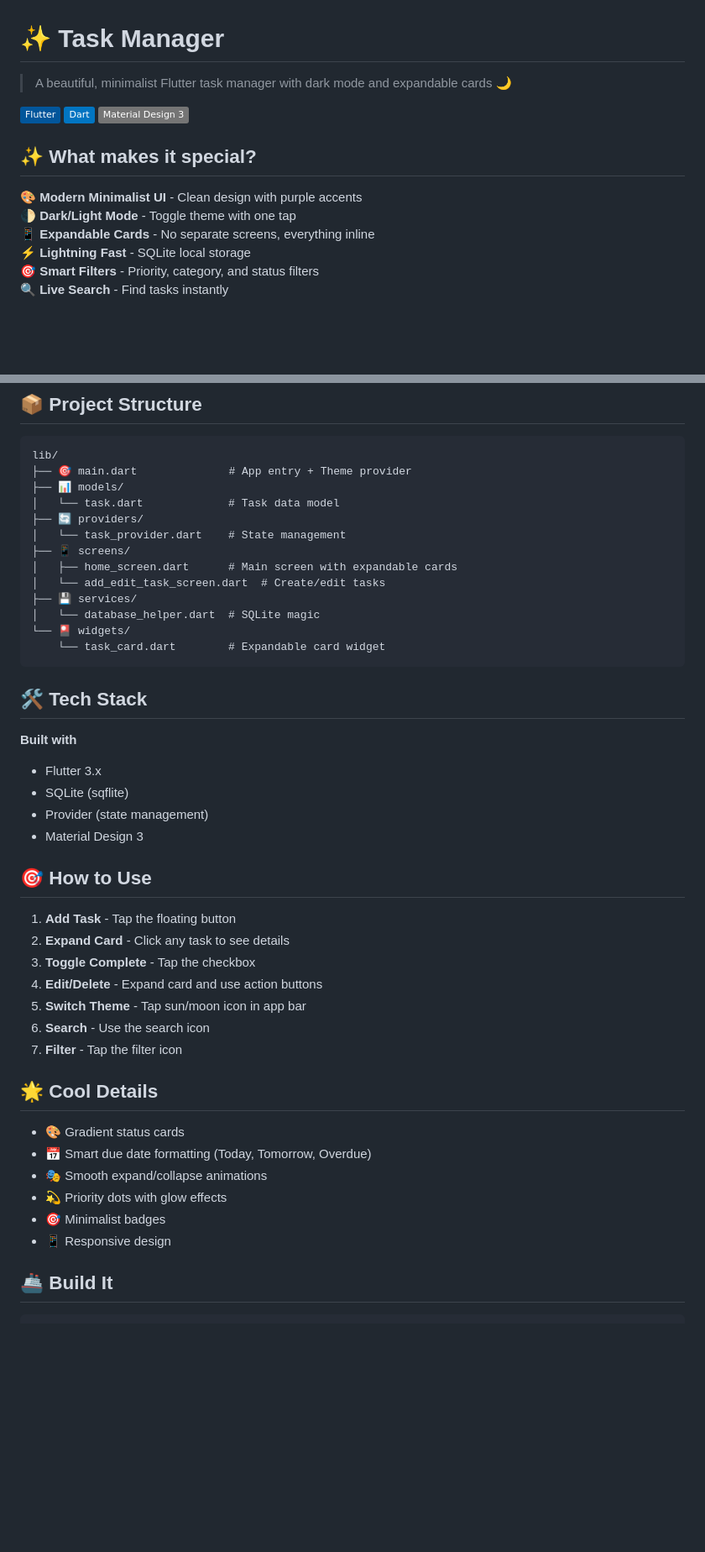
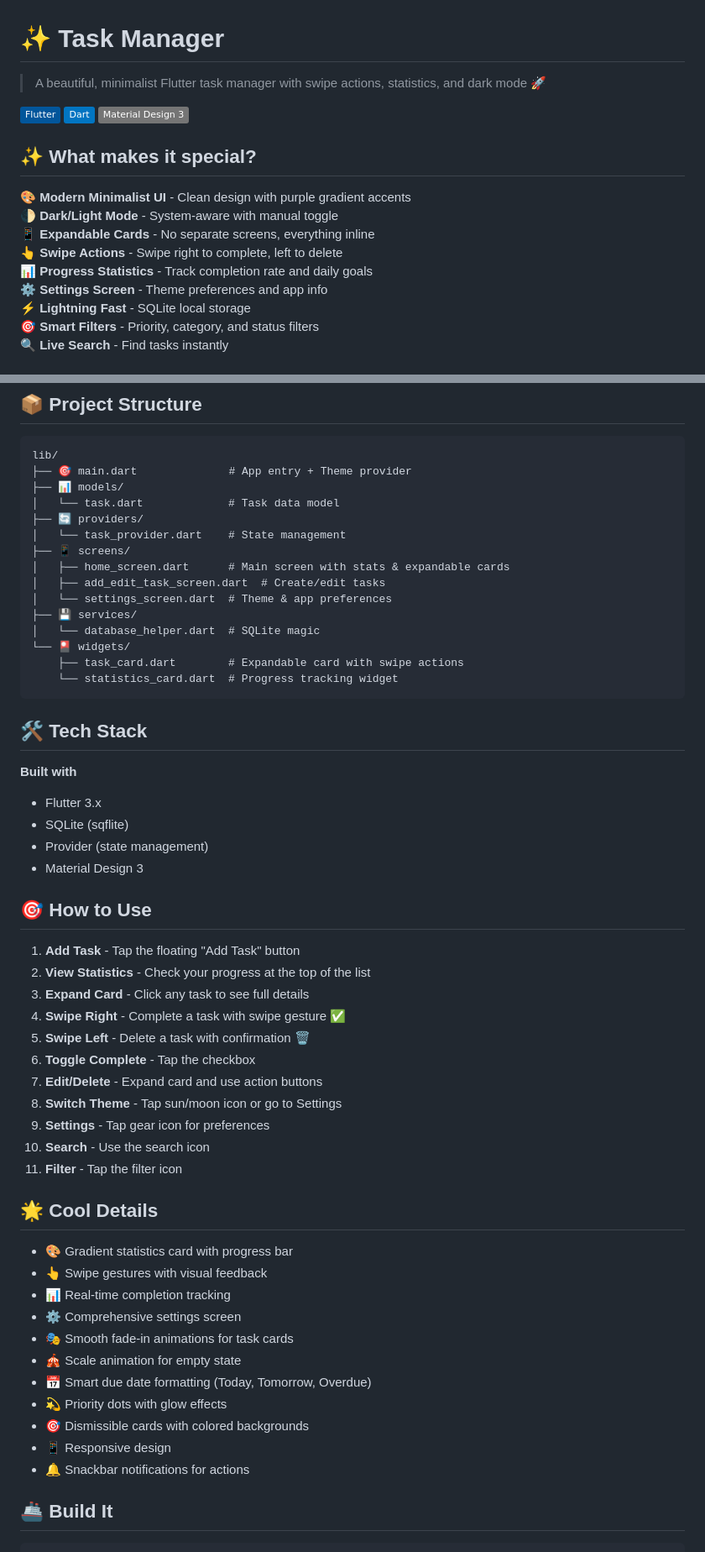
Before and after one commit to abouguri/Task-Manager-Mobile-App, a Markdown page: README.md, 2 parts joined by grey strips. Shown: that part at 84% size. Drawn GitHub-style; badges without logos; blank space fills up the shorter version.

Commit message:
Update README with new advanced features
- Add swipe actions section
- Include statistics card feature
- Document settings screen
- Add animation details
- Update project structure
- Expand how-to-use section with all new features

````diff
--- a/README.md
+++ b/README.md
@@ -1,6 +1,6 @@
 # ✨ Task Manager
 
-> A beautiful, minimalist Flutter task manager with dark mode and expandable cards 🌙
+> A beautiful, minimalist Flutter task manager with swipe actions, statistics, and dark mode 🚀
 
 ![Flutter](https://img.shields.io/badge/Flutter-02569B?style=flat&logo=flutter&logoColor=white)
 ![Dart](https://img.shields.io/badge/Dart-0175C2?style=flat&logo=dart&logoColor=white)
@@ -8,9 +8,12 @@
 
 ## ✨ What makes it special?
 
-🎨 **Modern Minimalist UI** - Clean design with purple accents
-🌓 **Dark/Light Mode** - Toggle theme with one tap
+🎨 **Modern Minimalist UI** - Clean design with purple gradient accents
+🌓 **Dark/Light Mode** - System-aware with manual toggle
 📱 **Expandable Cards** - No separate screens, everything inline
+👆 **Swipe Actions** - Swipe right to complete, left to delete
+📊 **Progress Statistics** - Track completion rate and daily goals
+⚙️ **Settings Screen** - Theme preferences and app info
 ⚡ **Lightning Fast** - SQLite local storage
 🎯 **Smart Filters** - Priority, category, and status filters
 🔍 **Live Search** - Find tasks instantly
@@ -57,12 +64,14 @@ lib/
 ├── 🔄 providers/
 │   └── task_provider.dart    # State management
 ├── 📱 screens/
-│   ├── home_screen.dart      # Main screen with expandable cards
-│   └── add_edit_task_screen.dart  # Create/edit tasks
+│   ├── home_screen.dart      # Main screen with stats & expandable cards
+│   ├── add_edit_task_screen.dart  # Create/edit tasks
+│   └── settings_screen.dart  # Theme & app preferences
 ├── 💾 services/
 │   └── database_helper.dart  # SQLite magic
 └── 🎴 widgets/
-    └── task_card.dart        # Expandable card widget
+    ├── task_card.dart        # Expandable card with swipe actions
+    └── statistics_card.dart  # Progress tracking widget
 ```
 
 ## 🛠️ Tech Stack
@@ -75,22 +84,31 @@ lib/
 
 ## 🎯 How to Use
 
-1. **Add Task** - Tap the floating button
-2. **Expand Card** - Click any task to see details
-3. **Toggle Complete** - Tap the checkbox
-4. **Edit/Delete** - Expand card and use action buttons
-5. **Switch Theme** - Tap sun/moon icon in app bar
-6. **Search** - Use the search icon
-7. **Filter** - Tap the filter icon
+1. **Add Task** - Tap the floating "Add Task" button
+2. **View Statistics** - Check your progress at the top of the list
+3. **Expand Card** - Click any task to see full details
+4. **Swipe Right** - Complete a task with swipe gesture ✅
+5. **Swipe Left** - Delete a task with confirmation 🗑️
+6. **Toggle Complete** - Tap the checkbox
+7. **Edit/Delete** - Expand card and use action buttons
+8. **Switch Theme** - Tap sun/moon icon or go to Settings
+9. **Settings** - Tap gear icon for preferences
+10. **Search** - Use the search icon
+11. **Filter** - Tap the filter icon
 
 ## 🌟 Cool Details
 
-- 🎨 Gradient status cards
+- 🎨 Gradient statistics card with progress bar
+- 👆 Swipe gestures with visual feedback
+- 📊 Real-time completion tracking
+- ⚙️ Comprehensive settings screen
+- 🎭 Smooth fade-in animations for task cards
+- 🎪 Scale animation for empty state
 - 📅 Smart due date formatting (Today, Tomorrow, Overdue)
-- 🎭 Smooth expand/collapse animations
 - 💫 Priority dots with glow effects
-- 🎯 Minimalist badges
+- 🎯 Dismissible cards with colored backgrounds
 - 📱 Responsive design
+- 🔔 Snackbar notifications for actions
 
 ## 🚢 Build It
 
````
Also changed, not shown: other parts of README.md (+4 -0 lines).
